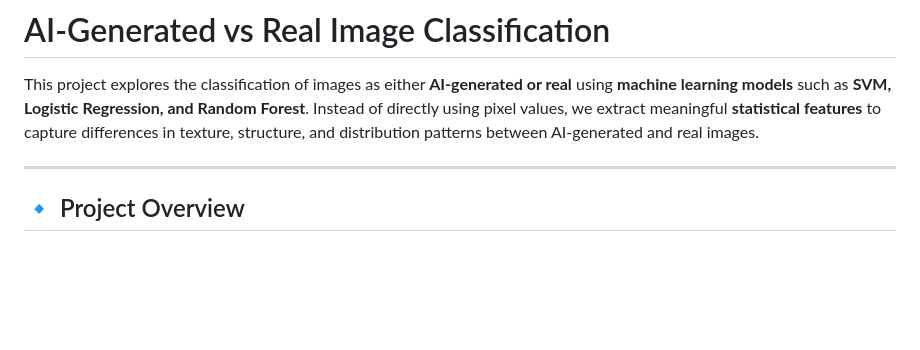
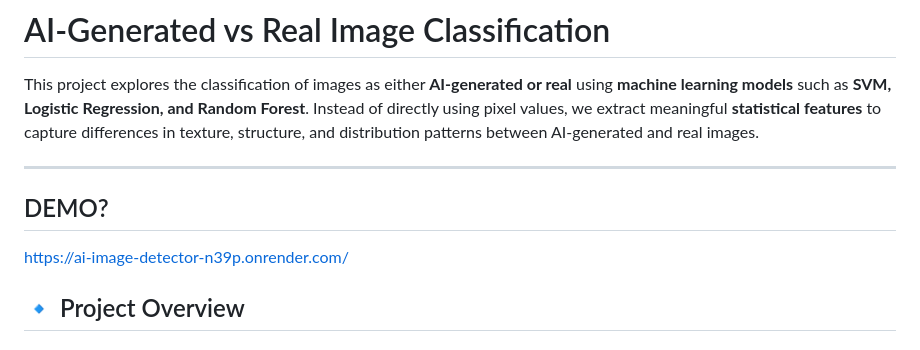
Before and after one commit to ANKITSANJYAL/AI-Image-Detector, a Markdown page: README.md, the part around the change. Drawn GitHub-style; blank space fills up the shorter version.

```diff
--- a/README.md
+++ b/README.md
@@ -3,7 +3,8 @@
 This project explores the classification of images as either **AI-generated or real** using **machine learning models** such as **SVM, Logistic Regression, and Random Forest**. Instead of directly using pixel values, we extract meaningful **statistical features** to capture differences in texture, structure, and distribution patterns between AI-generated and real images.
 
 ---
-
+## DEMO?
+https://ai-image-detector-n39p.onrender.com/
 ## 🔹 Project Overview
 
 ### 📌 Dataset
```
